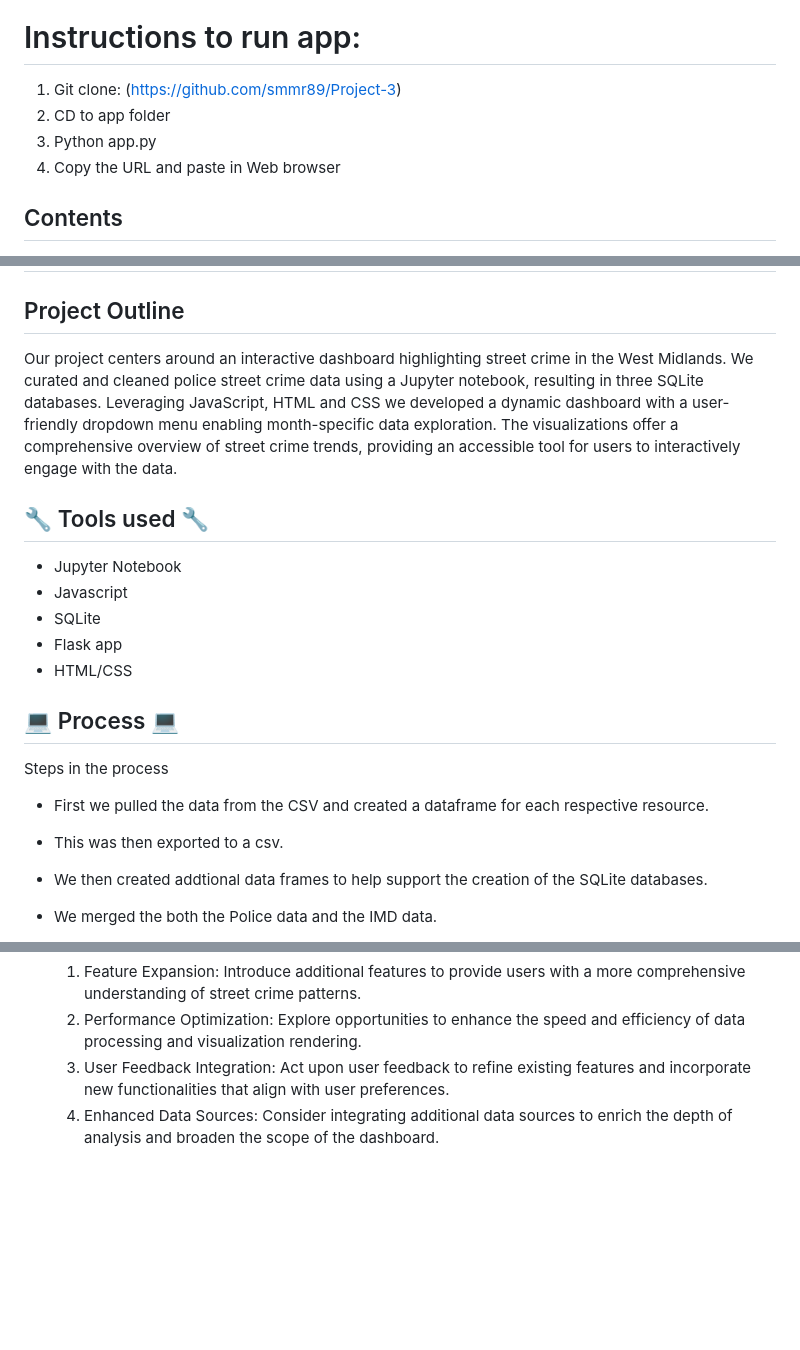
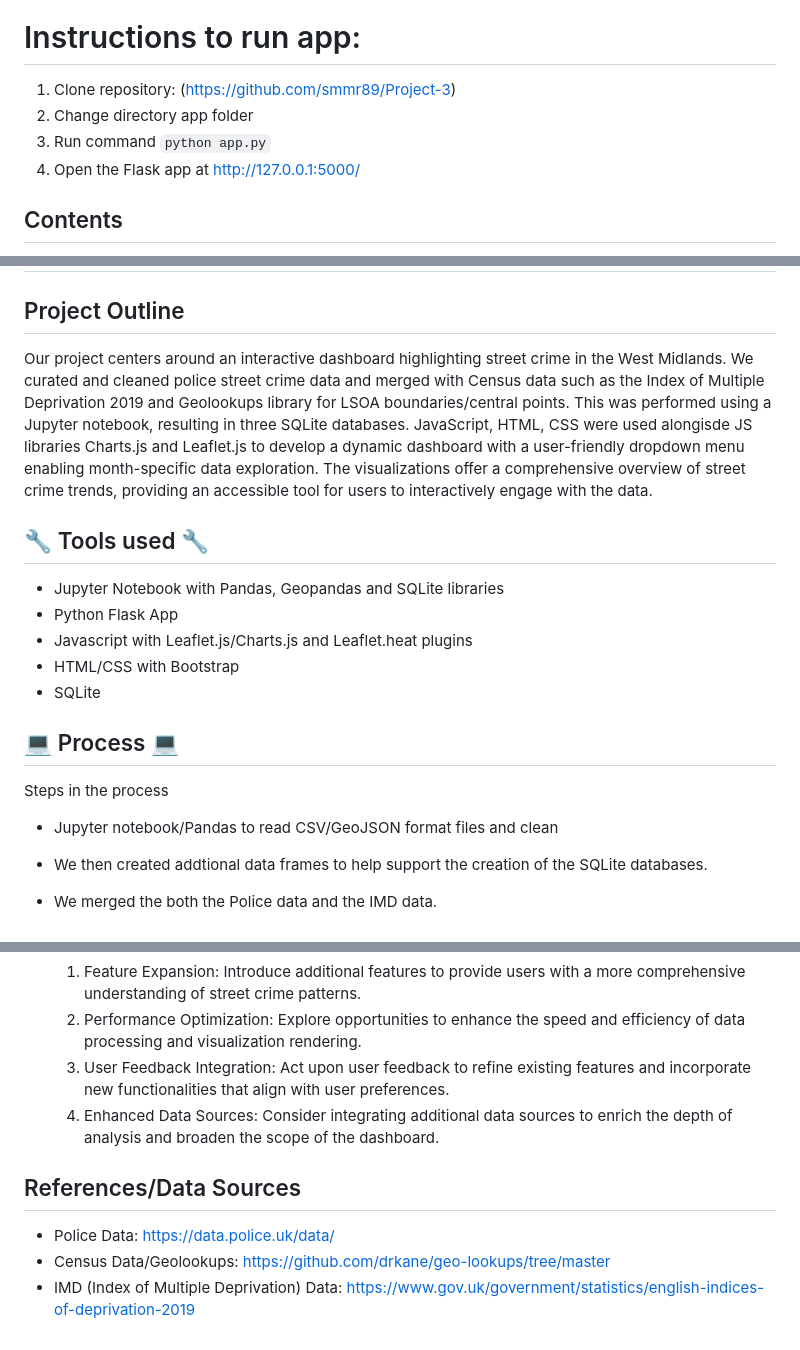
Before and after one commit to smmr89/Project-3, a Markdown page: README.md, 3 parts joined by grey strips. Drawn GitHub-style; blank space fills up the shorter version.

Commit message:
README and ppt

```diff
--- a/README.md
+++ b/README.md
@@ -3,10 +3,10 @@
 ![image](https://github.com/smmr89/Project-3/blob/main/app/static/images/image.jpg)
 
 # Instructions to run app:
- 1) Git clone: (https://github.com/smmr89/Project-3)
- 2) CD to app folder
- 3) Python app.py
- 4) Copy the URL and paste in Web browser
+ 1) Clone repository: (https://github.com/smmr89/Project-3)
+ 2) Change directory app folder
+ 3) Run command `python app.py`
+ 4) Open the Flask app at http://127.0.0.1:5000/
 
 ## Contents
 
@@ -20,21 +20,20 @@
 
 ## <a id="project-header"></a>Project Outline
 
- Our project centers around an interactive dashboard highlighting street crime in the West Midlands. We curated and cleaned police street crime data using a Jupyter notebook, resulting in three SQLite databases. Leveraging JavaScript, HTML and CSS we developed a dynamic dashboard with a user-friendly dropdown menu enabling month-specific data exploration. The visualizations offer a comprehensive overview of street crime trends, providing an accessible tool for users to interactively engage with the data.
+ Our project centers around an interactive dashboard highlighting street crime in the West Midlands. We curated and cleaned police street crime data and merged with Census data such as the Index of Multiple Deprivation 2019 and Geolookups library for LSOA boundaries/central points. This was performed using a Jupyter notebook, resulting in three SQLite databases. JavaScript, HTML, CSS were used alongisde JS libraries Charts.js and Leaflet.js to develop a dynamic dashboard with a user-friendly dropdown menu enabling month-specific data exploration. The visualizations offer a comprehensive overview of street crime trends, providing an accessible tool for users to interactively engage with the data.
 
 ## :wrench: <a id="reports-header"></a>Tools used :wrench:
-  * Jupyter Notebook
-  * Javascript
+  * Jupyter Notebook with Pandas, Geopandas and SQLite libraries
+  * Python Flask App
+  * Javascript with Leaflet.js/Charts.js and Leaflet.heat plugins
+  * HTML/CSS with Bootstrap
   * SQLite
-  * Flask app
-  * HTML/CSS
 
 ## :computer: <a id="process-header"></a>Process :computer:
 
  Steps in the process
 
- - First we pulled the data from the CSV and created a dataframe for each respective resource.
- - This was then exported to a csv.
+ - Jupyter notebook/Pandas to read CSV/GeoJSON format files and clean
  - We then created addtional data frames to help support the creation of the SQLite databases.
  - We merged the both the Police data and the IMD data.
  - We then used the Geolookup json to help filter out any data did not fall within the West Midlands county.
@@ -64,3 +65,9 @@
      2) Performance Optimization: Explore opportunities to enhance the speed and efficiency of data processing and visualization rendering.
      3) User Feedback Integration: Act upon user feedback to refine existing features and incorporate new functionalities that align with user preferences.
      4) Enhanced Data Sources: Consider integrating additional data sources to enrich the depth of analysis and broaden the scope of the dashboard.
+
+  ## References/Data Sources
+
+  * Police Data: https://data.police.uk/data/
+  * Census Data/Geolookups: https://github.com/drkane/geo-lookups/tree/master
+  * IMD (Index of Multiple Deprivation) Data: https://www.gov.uk/government/statistics/english-indices-of-deprivation-2019
```
Also changed, not shown: other parts of README.md (+6 -4 lines).
